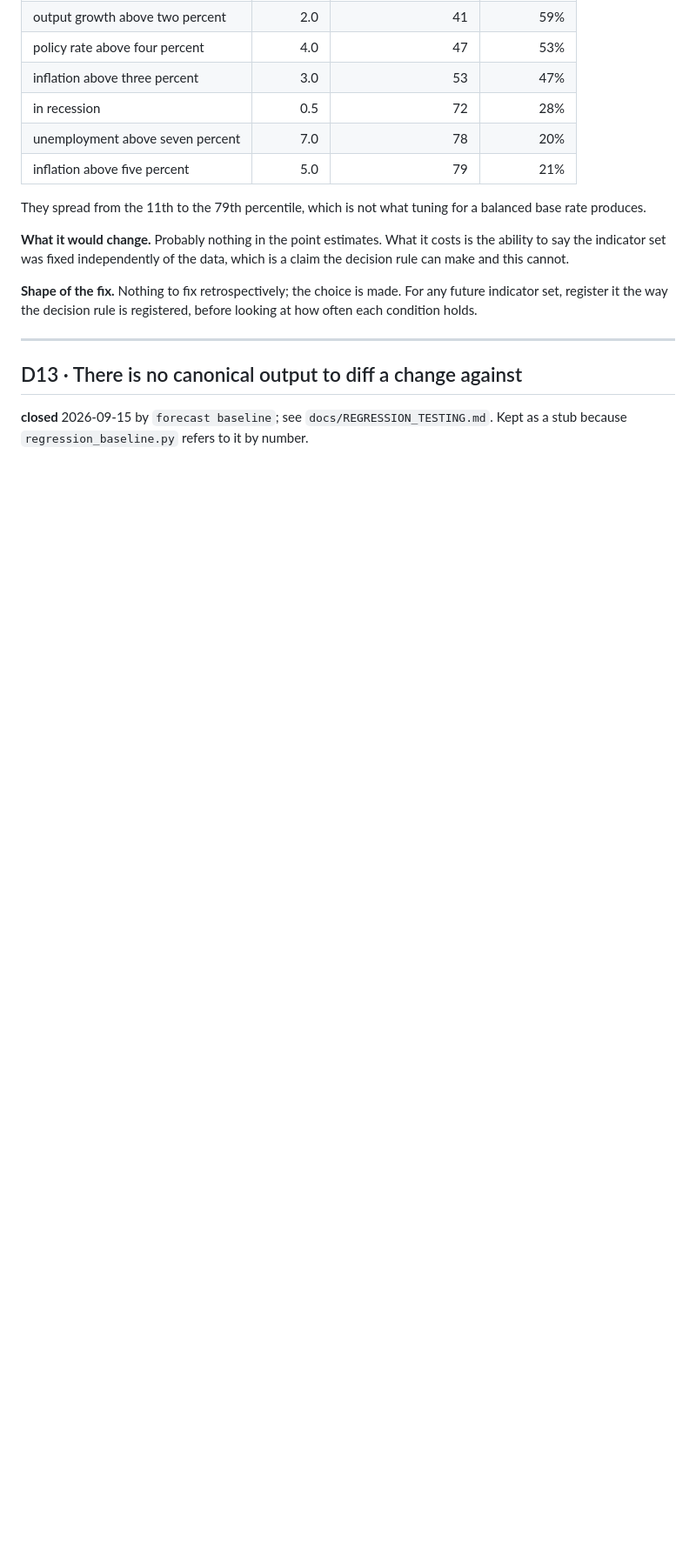
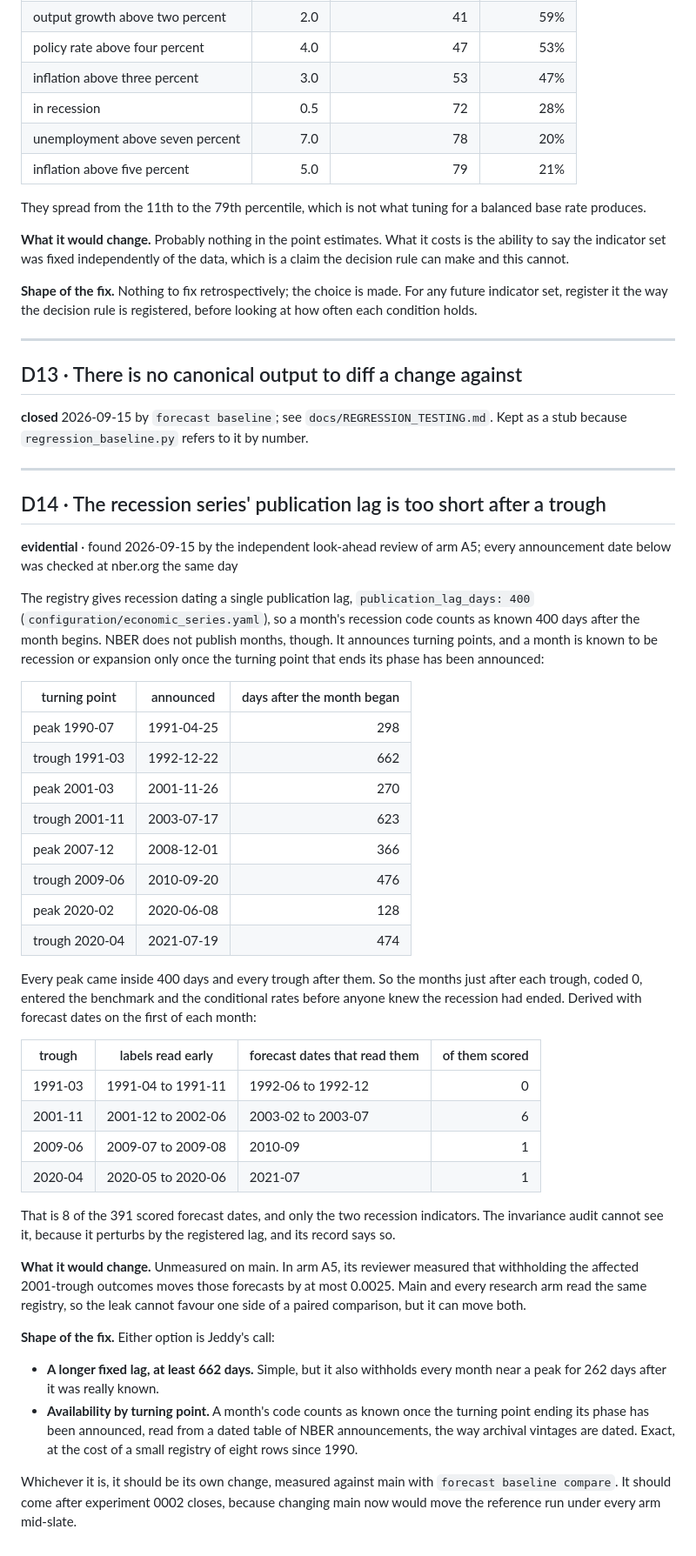
Before and after one commit to Jeddy-Xie/forecasting-the-future, a Markdown page: docs/TECHNICAL_DEBT.md, the part around one of its changes. Shown at 87% size. Rendered like a GitHub page; blank space fills up the shorter version.

Commit message:
docs(debt): D14, the recession series' publication lag is too short after a trough
Found by the independent look-ahead review of arm A5. The registry says a
month's recession code is known 400 days after the month. NBER announces
turning points, not months: every peak since 1990 came within 400 days (128 to
366), and every trough after them (474 to 662). So the months just after each
trough reached the benchmark and the conditional rates early: 8 of 391 scored
forecast dates, the two recession indicators only. All eight announcement dates
were checked at nber.org. The invariance audit trusts registered lags and
cannot see this; its look-ahead table rows now say so. Fixing it is deferred
until experiment 0002 closes, so the reference run under every arm stays put.

Co-Authored-By: Claude Opus 5 (1M context) <noreply@anthropic.com>
Claude-Session: https://claude.ai/code/session_016sB7QwMfuRYyQQB5nMuwvo

```diff
--- a/docs/TECHNICAL_DEBT.md
+++ b/docs/TECHNICAL_DEBT.md
@@ -298,3 +303,60 @@ looking at how often each condition holds.
 ## D13 · There is no canonical output to diff a change against
 **closed** 2026-09-15 by `forecast baseline`; see `docs/REGRESSION_TESTING.md`.
 Kept as a stub because `regression_baseline.py` refers to it by number.
+
+---
+
+## D14 · The recession series' publication lag is too short after a trough
+**evidential** · found 2026-09-15 by the independent look-ahead review of arm A5;
+every announcement date below was checked at nber.org the same day
+
+The registry gives recession dating a single publication lag,
+`publication_lag_days: 400` (`configuration/economic_series.yaml`), so a month's
+recession code counts as known 400 days after the month begins. NBER does not
+publish months, though. It announces turning points, and a month is known to be
+recession or expansion only once the turning point that ends its phase has been
+announced:
+
+| turning point | announced | days after the month began |
+|---|---|---:|
+| peak 1990-07 | 1991-04-25 | 298 |
+| trough 1991-03 | 1992-12-22 | 662 |
+| peak 2001-03 | 2001-11-26 | 270 |
+| trough 2001-11 | 2003-07-17 | 623 |
+| peak 2007-12 | 2008-12-01 | 366 |
+| trough 2009-06 | 2010-09-20 | 476 |
+| peak 2020-02 | 2020-06-08 | 128 |
+| trough 2020-04 | 2021-07-19 | 474 |
+
+Every peak came inside 400 days and every trough after them. So the months just
+after each trough, coded 0, entered the benchmark and the conditional rates before
+anyone knew the recession had ended. Derived with forecast dates on the first of
+each month:
+
+| trough | labels read early | forecast dates that read them | of them scored |
+|---|---|---|---:|
+| 1991-03 | 1991-04 to 1991-11 | 1992-06 to 1992-12 | 0 |
+| 2001-11 | 2001-12 to 2002-06 | 2003-02 to 2003-07 | 6 |
+| 2009-06 | 2009-07 to 2009-08 | 2010-09 | 1 |
+| 2020-04 | 2020-05 to 2020-06 | 2021-07 | 1 |
+
+That is 8 of the 391 scored forecast dates, and only the two recession indicators.
+The invariance audit cannot see it, because it perturbs by the registered lag, and
+its record says so.
+
+**What it would change.** Unmeasured on main. In arm A5, its reviewer measured
+that withholding the affected 2001-trough outcomes moves those forecasts by at most
+0.0025. Main and every research arm read the same registry, so the leak cannot
+favour one side of a paired comparison, but it can move both.
+
+**Shape of the fix.** Either option is Jeddy's call:
+- **A longer fixed lag, at least 662 days.** Simple, but it also withholds every
+  month near a peak for 262 days after it was really known.
+- **Availability by turning point.** A month's code counts as known once the
+  turning point ending its phase has been announced, read from a dated table of
+  NBER announcements, the way archival vintages are dated. Exact, at the cost of a
+  small registry of eight rows since 1990.
+
+Whichever it is, it should be its own change, measured against main with
+`forecast baseline compare`. It should come after experiment 0002 closes, because
+changing main now would move the reference run under every arm mid-slate.
```
Also changed, not shown: other parts of docs/TECHNICAL_DEBT.md (+8 -3 lines).
